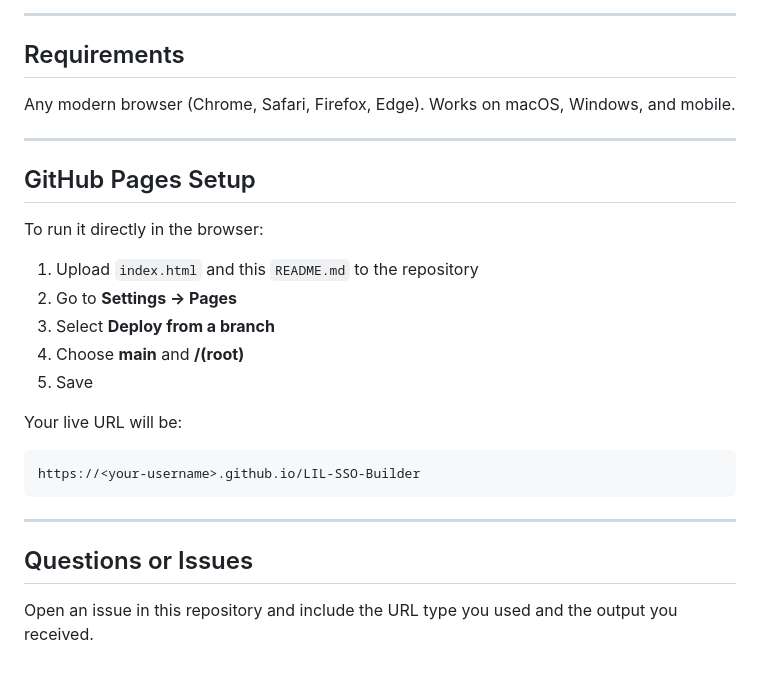
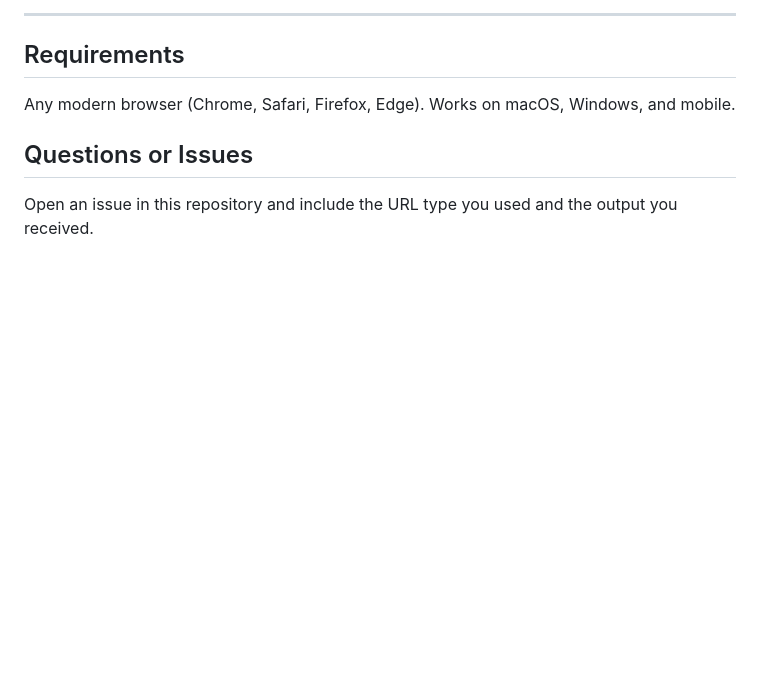
Before and after one commit to thejobot/LIL-SSO-Builder, a Markdown page: README.md, the part around the change. Drawn GitHub-style; blank space fills up the shorter version.

````diff
--- a/README.md
+++ b/README.md
@@ -105,26 +105,6 @@ No setup required.
 
 Any modern browser (Chrome, Safari, Firefox, Edge). Works on macOS, Windows, and mobile.
 
----
-
-## GitHub Pages Setup
-
-To run it directly in the browser:
-
-1. Upload `index.html` and this `README.md` to the repository
-2. Go to **Settings → Pages**
-3. Select **Deploy from a branch**
-4. Choose **main** and **/(root)**
-5. Save
-
-Your live URL will be:
-
-```
-https://<your-username>.github.io/LIL-SSO-Builder
-```
-
----
-
 ## Questions or Issues
 
 Open an issue in this repository and include the URL type you used and the output you received.
````
